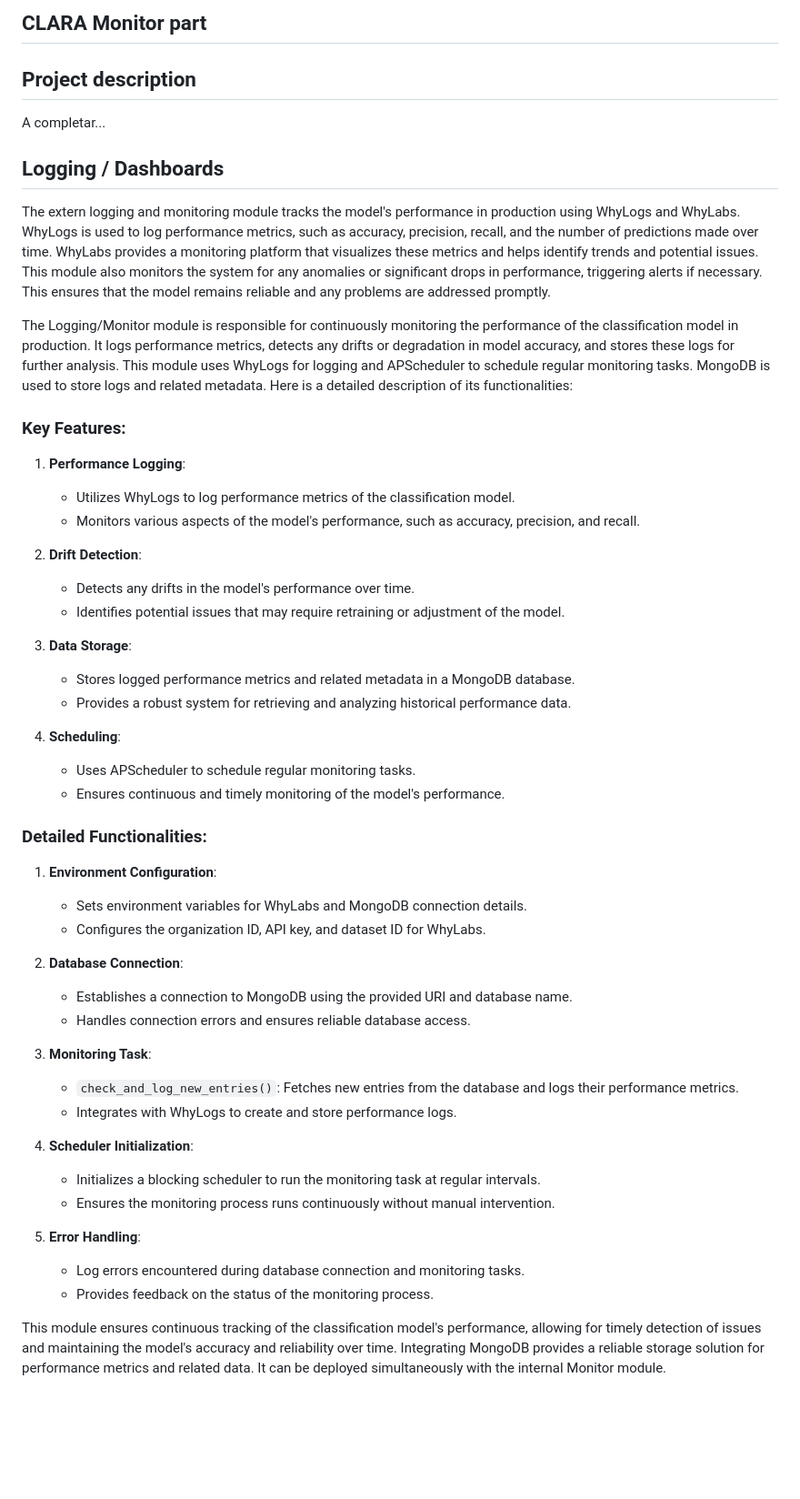
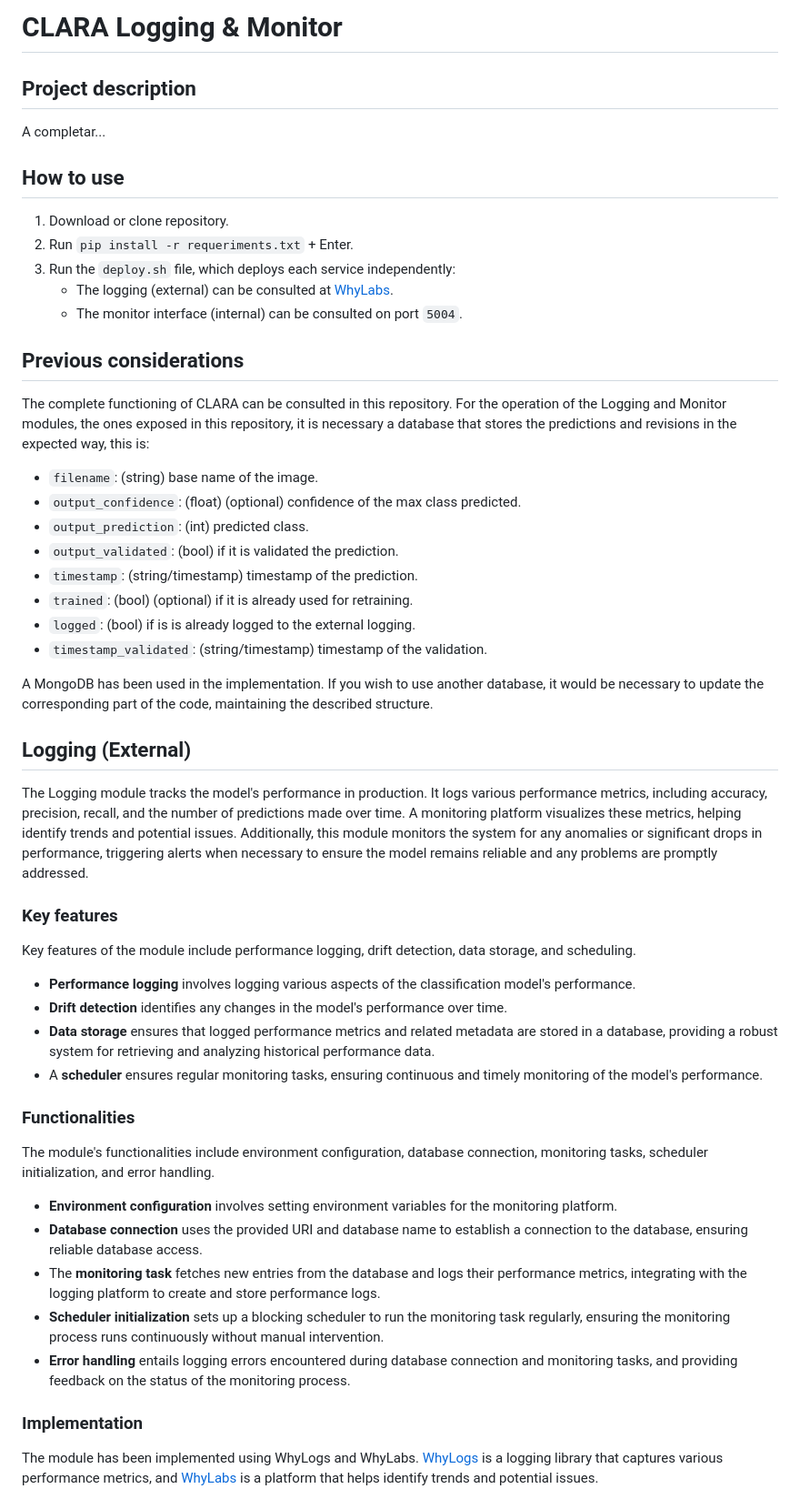
Before and after one commit to RECICLAI-VRAIN/ia-logging-monitor, a Markdown page: readme.md, the part around one of its changes. Shown at 91% size. Drawn GitHub-style; blank space fills up the shorter version.

```diff
--- a/readme.md
+++ b/readme.md
@@ -1,55 +1,56 @@
-## CLARA Monitor part
+# CLARA Logging & Monitor
 
 ## Project description
 
 A completar...
 
+## How to use
 
-##  Logging / Dashboards
+1. Download or clone repository.
+2. Run `pip install -r requeriments.txt` + Enter.
+3. Run the `deploy.sh` file, which deploys each service independently:
+   - The logging (external) can be consulted at [WhyLabs](https://whylabs.ai/).
+   - The monitor interface (internal) can be consulted on port `5004`.
 
-The extern logging and monitoring module tracks the model's performance in production using WhyLogs and WhyLabs. WhyLogs is used to log performance metrics, such as accuracy, precision, recall, and the number of predictions made over time. WhyLabs provides a monitoring platform that visualizes these metrics and helps identify trends and potential issues. This module also monitors the system for any anomalies or significant drops in performance, triggering alerts if necessary. This ensures that the model remains reliable and any problems are addressed promptly.
+## Previous considerations
 
-The Logging/Monitor module is responsible for continuously monitoring the performance of the classification model in production. It logs performance metrics, detects any drifts or degradation in model accuracy, and stores these logs for further analysis. This module uses WhyLogs for logging and APScheduler to schedule regular monitoring tasks. MongoDB is used to store logs and related metadata. Here is a detailed description of its functionalities:
+The complete functioning of CLARA can be consulted in this repository. For the operation of the Logging and Monitor modules, the ones exposed in this repository, it is necessary a database that stores the predictions and revisions in the expected way, this is:
 
-### Key Features:
+- `filename`: (string) base name of the image.
+- `output_confidence`: (float) (optional) confidence of the max class predicted.
+- `output_prediction`: (int) predicted class.
+- `output_validated`: (bool) if it is validated the prediction.
+- `timestamp`: (string/timestamp) timestamp of the prediction.
+- `trained`: (bool) (optional) if it is already used for retraining.
+- `logged`: (bool) if is is already logged to the external logging.
+- `timestamp_validated`: (string/timestamp) timestamp of the validation.
 
-1. **Performance Logging**:
-   - Utilizes WhyLogs to log performance metrics of the classification model.
-   - Monitors various aspects of the model's performance, such as accuracy, precision, and recall.
+A MongoDB has been used in the implementation. If you wish to use another database, it would be necessary to update the corresponding part of the code, maintaining the described structure.
 
-2. **Drift Detection**:
-   - Detects any drifts in the model's performance over time.
-   - Identifies potential issues that may require retraining or adjustment of the model.
+##  Logging (External)
 
-3. **Data Storage**:
-   - Stores logged performance metrics and related metadata in a MongoDB database.
-   - Provides a robust system for retrieving and analyzing historical performance data.
+The Logging module tracks the model's performance in production. It logs various performance metrics, including accuracy, precision, recall, and the number of predictions made over time. A monitoring platform visualizes these metrics, helping identify trends and potential issues. Additionally, this module monitors the system for any anomalies or significant drops in performance, triggering alerts when necessary to ensure the model remains reliable and any problems are promptly addressed.
 
-4. **Scheduling**:
-   - Uses APScheduler to schedule regular monitoring tasks.
-   - Ensures continuous and timely monitoring of the model's performance.
+### Key features
 
-### Detailed Functionalities:
+Key features of the module include performance logging, drift detection, data storage, and scheduling.
 
-1. **Environment Configuration**:
-   - Sets environment variables for WhyLabs and MongoDB connection details.
-   - Configures the organization ID, API key, and dataset ID for WhyLabs.
+- **Performance logging** involves logging various aspects of the classification model's performance.
+- **Drift detection** identifies any changes in the model's performance over time.
+- **Data storage** ensures that logged performance metrics and related metadata are stored in a database, providing a robust system for retrieving and analyzing historical performance data.
+- A **scheduler** ensures regular monitoring tasks, ensuring continuous and timely monitoring of the model's performance.
 
-2. **Database Connection**:
-   - Establishes a connection to MongoDB using the provided URI and database name.
-   - Handles connection errors and ensures reliable database access.
+### Functionalities
 
-3. **Monitoring Task**:
-   - `check_and_log_new_entries()`: Fetches new entries from the database and logs their performance metrics.
-   - Integrates with WhyLogs to create and store performance logs.
+The module's functionalities include environment configuration, database connection, monitoring tasks, scheduler initialization, and error handling.
 
-4. **Scheduler Initialization**:
-   - Initializes a blocking scheduler to run the monitoring task at regular intervals.
-   - Ensures the monitoring process runs continuously without manual intervention.
+- **Environment configuration** involves setting environment variables for the monitoring platform.
+- **Database connection** uses the provided URI and database name to establish a connection to the database, ensuring reliable database access.
+- The **monitoring task** fetches new entries from the database and logs their performance metrics, integrating with the logging platform to create and store performance logs.
+- **Scheduler initialization** sets up a blocking scheduler to run the monitoring task regularly, ensuring the monitoring process runs continuously without manual intervention.
+- **Error handling** entails logging errors encountered during database connection and monitoring tasks, and providing feedback on the status of the monitoring process.
 
-5. **Error Handling**:
-   - Log errors encountered during database connection and monitoring tasks.
-   - Provides feedback on the status of the monitoring process.
+### Implementation
 
-This module ensures continuous tracking of the classification model's performance, allowing for timely detection of issues and maintaining the model's accuracy and reliability over time. Integrating MongoDB provides a reliable storage solution for performance metrics and related data. It can be deployed simultaneously with the internal Monitor module.
+The module has been implemented using WhyLogs and WhyLabs. [WhyLogs](https://whylabs.ai/whylogs) is a logging library that captures various performance metrics, and [WhyLabs](https://whylabs.ai/whylogs) is a platform that helps identify trends and potential issues.
 
```
Also changed, not shown: other parts of readme.md (+36 -32 lines).
